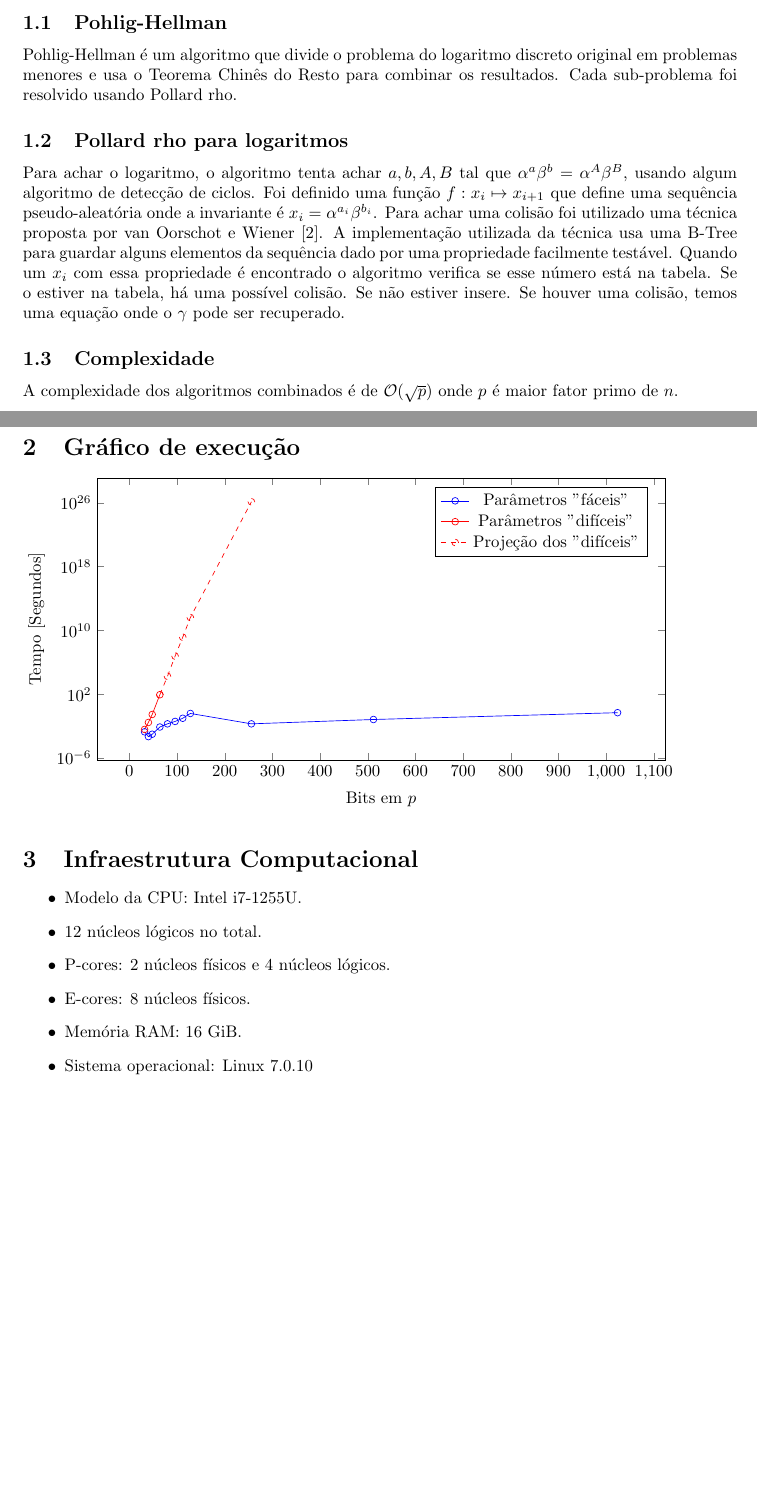
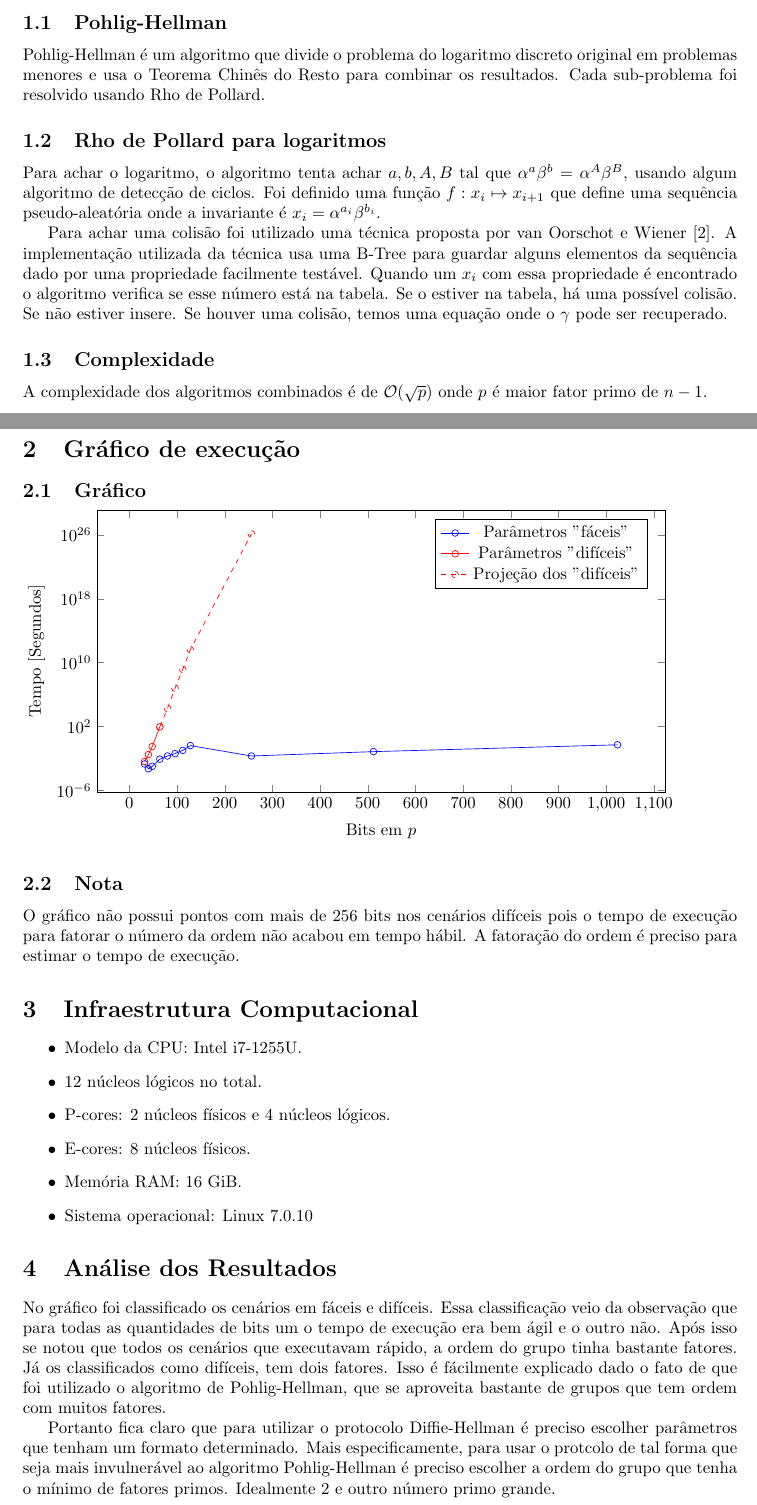
Before and after one commit to paphartmann/discrete-logarithm-problem, a LaTeX paper (relatorio/relatorio.tex): two parts of pages 1 and 2 of 2 before the commit and two parts of pages 1 and 2 of 3 after it, joined at a grey line, cut so that both start at the same text, the shorter picture padded with empty space. Compiled offline with pdfLaTeX.

Commit message:
relatorio

```diff
--- a/relatorio/relatorio.tex
+++ b/relatorio/relatorio.tex
@@ -21,11 +21,12 @@ Temos elementos $\alpha,\beta,n$ tal que $\beta \equiv \alpha^\gamma \pmod n$ e
 \section{Ataques utilizados}
 \subsection{Pohlig-Hellman}
 Pohlig-Hellman é um algoritmo que divide o problema do logaritmo discreto original em problemas menores e usa o Teorema Chinês do Resto para combinar os resultados.
-Cada sub-problema foi resolvido usando Pollard rho.
+Cada sub-problema foi resolvido usando Rho de Pollard.
 
-\subsection{Pollard rho para logaritmos}
+\subsection{Rho de Pollard para logaritmos}
 Para achar o logaritmo, o algoritmo tenta achar $a,b,A,B$ tal que $\alpha^a\beta^b=\alpha^A\beta^B$, usando algum algoritmo de detecção de ciclos.
 Foi definido uma função $f:x_i \mapsto x_{i+1}$ que define uma sequência pseudo-aleatória onde a invariante é $x_i=\alpha^{a_i}\beta^{b_i}$.
+
 Para achar uma colisão foi utilizado uma técnica proposta por van Oorschot e Wiener \cite{oorschot+wiener}.
 A implementação utilizada da técnica usa uma B-Tree para guardar alguns elementos da sequência dado por uma propriedade facilmente testável.
 Quando um $x_i$ com essa propriedade é encontrado o algoritmo verifica se esse número está na tabela.
@@ -34,9 +35,10 @@ Se não estiver insere.
 Se houver uma colisão, temos uma equação onde o $\gamma$ pode ser recuperado.
 
 \subsection{Complexidade}
-A complexidade dos algoritmos combinados é de $\mathcal{O}(\sqrt p)$ onde $p$ é maior fator primo de $n$.
+A complexidade dos algoritmos combinados é de $\mathcal{O}(\sqrt p)$ onde $p$ é maior fator primo de $n-1$.
 
 \section{Gráfico de execução}
+\subsection{Gráfico}
 \begin{tikzpicture}
 \begin{semilogyaxis} [
 	xlabel={Bits em $p$},
@@ -77,6 +79,10 @@ A complexidade dos algoritmos combinados é de $\mathcal{O}(\sqrt p)$ onde $p$
 \end{semilogyaxis}
 \end{tikzpicture}
 
+\subsection{Nota}
+O gráfico não possui pontos com mais de 256 bits nos cenários difíceis pois o tempo de execução para fatorar o número da ordem não acabou em tempo hábil.
+A fatoração do ordem é preciso para estimar o tempo de execução.
+
 \section{Infraestrutura Computacional}
 \begin{itemize}
 	\item Modelo da CPU: Intel i7-1255U.
@@ -87,6 +93,17 @@ A complexidade dos algoritmos combinados é de $\mathcal{O}(\sqrt p)$ onde $p$
 	\item Sistema operacional: Linux 7.0.10
 \end{itemize}
 
+\section{Análise dos Resultados}
+No gráfico foi classificado os cenários em fáceis e difíceis.
+Essa classificação veio da observação que para todas as quantidades de bits um o tempo de execução era bem ágil e o outro não.
+Após isso se notou que todos os cenários que executavam rápido, a ordem do grupo tinha bastante fatores.
+Já os classificados como difíceis, tem dois fatores.
+Isso é fácilmente explicado dado o fato de que foi utilizado o algoritmo de Pohlig-Hellman, que se aproveita bastante de grupos que tem ordem com muitos fatores.
+
+Portanto fica claro que para utilizar o protocolo Diffie-Hellman é preciso escolher parâmetros que tenham um formato determinado.
+Mais especificamente, para usar o protcolo de tal forma que seja mais invulnerável ao algoritmo Pohlig-Hellman
+é preciso escolher a ordem do grupo que tenha o mínimo de fatores primos. Idealmente 2 e outro número primo grande.
+
 \nocite{hac}
 \bibliographystyle{plain}
 \bibliography{citations}
```
Also changed, not shown: relatorio/relatorio.pdf, relatorio/relatorio.tex (2 more changed lines), 3 other files.
